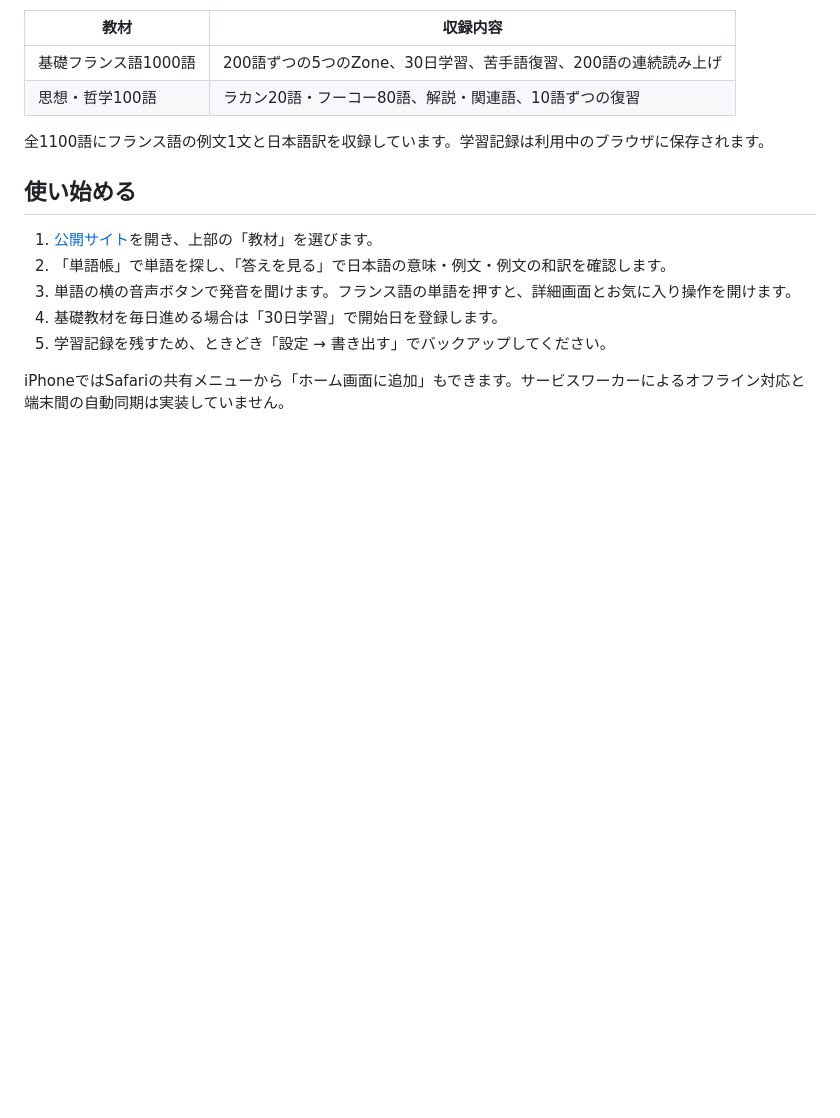
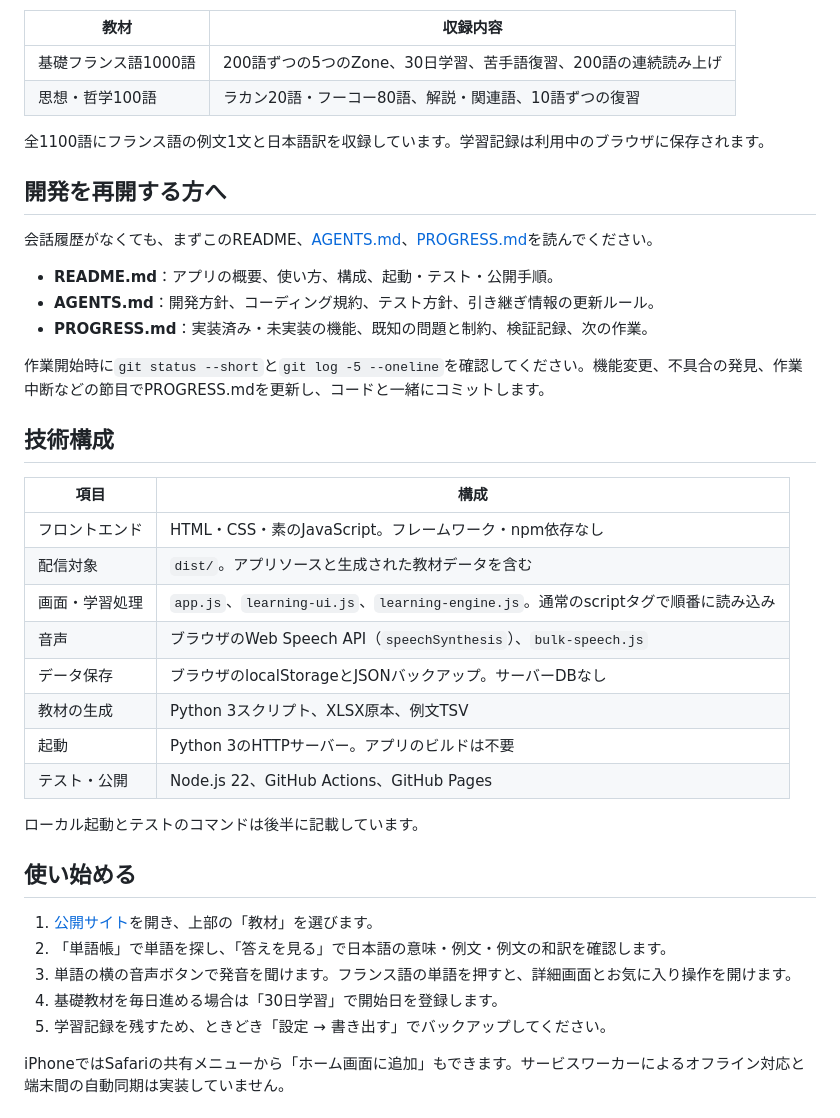
Before and after one commit to JuneWas/lexique-french, a Markdown page: README.md, the part around the change. GitHub-like rendering; blank space fills up the shorter version.

Commit message:
Document development conventions and resumable project progress

```diff
--- a/README.md
+++ b/README.md
@@ -10,6 +10,31 @@
 | 思想・哲学100語 | ラカン20語・フーコー80語、解説・関連語、10語ずつの復習 |
 
 全1100語にフランス語の例文1文と日本語訳を収録しています。学習記録は利用中のブラウザに保存されます。
+
+## 開発を再開する方へ
+
+会話履歴がなくても、まずこのREADME、[AGENTS.md](AGENTS.md)、[PROGRESS.md](PROGRESS.md)を読んでください。
+
+- **README.md**：アプリの概要、使い方、構成、起動・テスト・公開手順。
+- **AGENTS.md**：開発方針、コーディング規約、テスト方針、引き継ぎ情報の更新ルール。
+- **PROGRESS.md**：実装済み・未実装の機能、既知の問題と制約、検証記録、次の作業。
+
+作業開始時に`git status --short`と`git log -5 --oneline`を確認してください。機能変更、不具合の発見、作業中断などの節目でPROGRESS.mdを更新し、コードと一緒にコミットします。
+
+## 技術構成
+
+| 項目 | 構成 |
+| --- | --- |
+| フロントエンド | HTML・CSS・素のJavaScript。フレームワーク・npm依存なし |
+| 配信対象 | `dist/`。アプリソースと生成された教材データを含む |
+| 画面・学習処理 | `app.js`、`learning-ui.js`、`learning-engine.js`。通常のscriptタグで順番に読み込み |
+| 音声 | ブラウザのWeb Speech API（`speechSynthesis`）、`bulk-speech.js` |
+| データ保存 | ブラウザのlocalStorageとJSONバックアップ。サーバーDBなし |
+| 教材の生成 | Python 3スクリプト、XLSX原本、例文TSV |
+| 起動 | Python 3のHTTPサーバー。アプリのビルドは不要 |
+| テスト・公開 | Node.js 22、GitHub Actions、GitHub Pages |
+
+ローカル起動とテストのコマンドは後半に記載しています。
 
 ## 使い始める
 
```
Also changed, not shown: AGENTS.md (added, +70 -0 lines), PROGRESS.md (added, +77 -0 lines).
